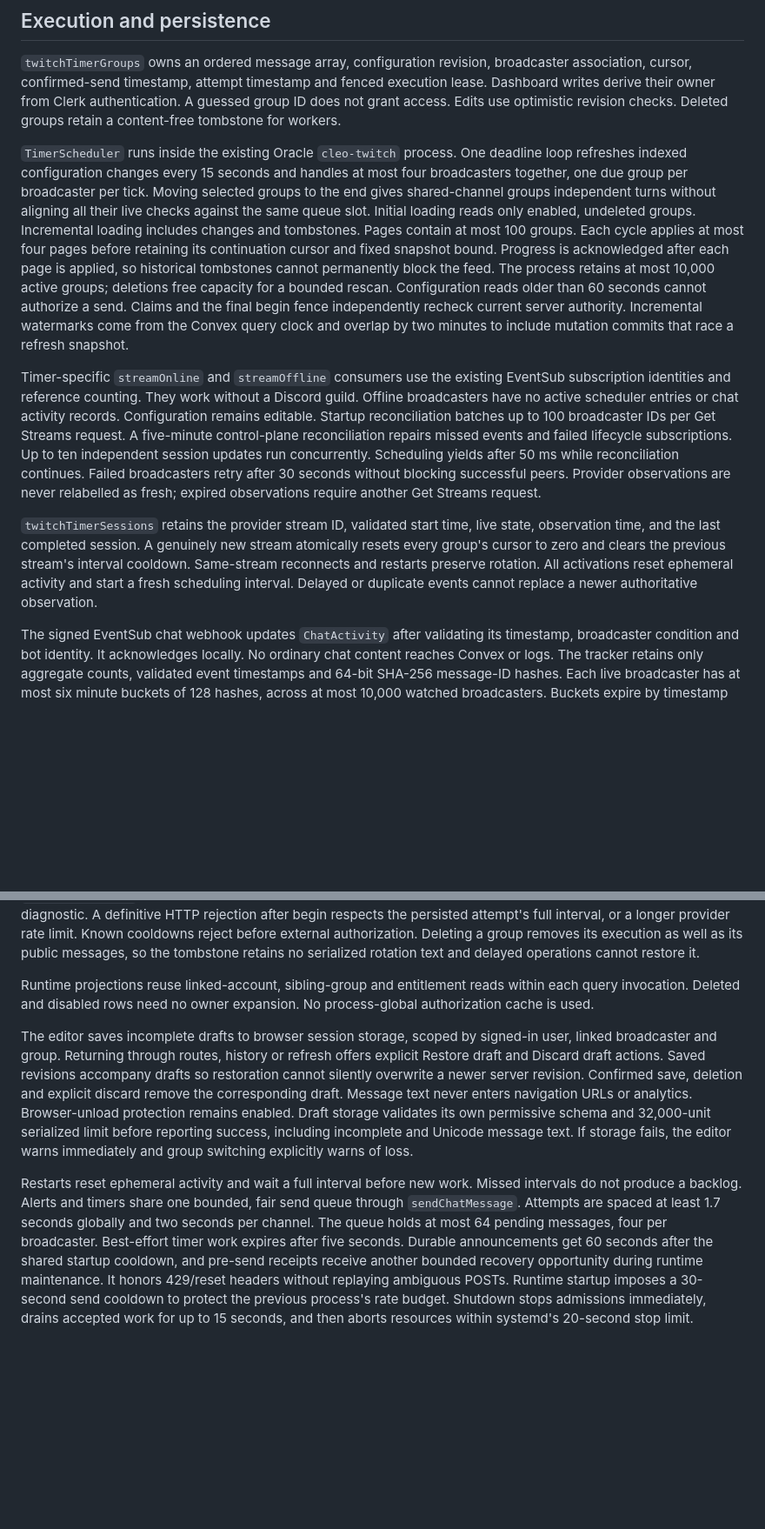
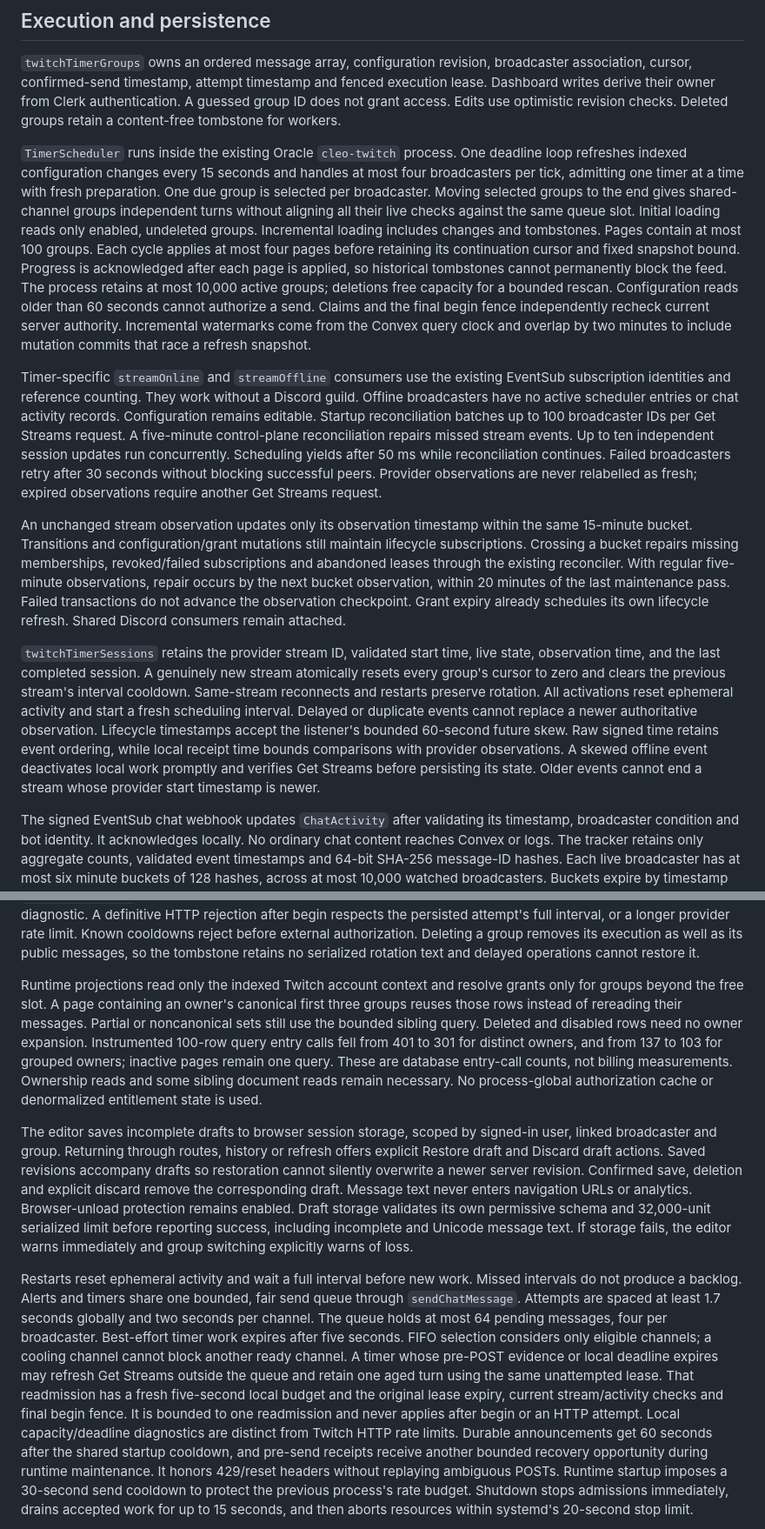
Before and after one commit to jcodog/Cleo, a Markdown page: docs/twitch/timers.md, 2 parts joined by grey strips. Shown at 87% size. Drawn GitHub-style; blank space fills up the shorter version.

Commit message:
docs(twitch): explain bounded admission and lifecycle repair costs
Document fair eligible-channel queue selection, one pre-POST evidence refresh, unchanged attempt limits and conservative delivery semantics. Describe lifecycle clock domains, bounded observation-bucket repair, grant-driven refresh and remaining authoritative owner reads. Record measured query-entry reductions without presenting them as billing measurements. No merge, deployment, production configuration or live Twitch send is part of this work.

```diff
--- a/docs/twitch/timers.md
+++ b/docs/twitch/timers.md
@@ -16,8 +16,8 @@ revision checks. Deleted groups retain a content-free tombstone for workers.
 
 `TimerScheduler` runs inside the existing Oracle `cleo-twitch` process. One
 deadline loop refreshes indexed configuration changes every 15 seconds and
-handles at most four broadcasters together, one due group per broadcaster per
-tick. Moving selected groups to the end gives shared-channel groups independent
+handles at most four broadcasters per tick, admitting one timer at a time with
+fresh preparation. One due group is selected per broadcaster. Moving selected groups to the end gives shared-channel groups independent
 turns without aligning all their live checks against the same queue slot.
 Initial loading reads only enabled,
 undeleted groups. Incremental loading includes changes and tombstones. Pages
@@ -36,11 +36,20 @@ EventSub subscription identities and reference counting. They work without a
 Discord guild. Offline broadcasters have no active scheduler entries or chat
 activity records. Configuration remains editable. Startup reconciliation batches
 up to 100 broadcaster IDs per Get Streams request. A five-minute control-plane
-reconciliation repairs missed events and failed lifecycle subscriptions. Up to ten
+reconciliation repairs missed stream events. Up to ten
 independent session updates run concurrently. Scheduling yields after 50 ms while
 reconciliation continues. Failed broadcasters retry after 30 seconds without
 blocking successful peers. Provider observations are never relabelled as fresh;
 expired observations require another Get Streams request.
+
+An unchanged stream observation updates only its observation timestamp within
+the same 15-minute bucket. Transitions and configuration/grant mutations still
+maintain lifecycle subscriptions. Crossing a bucket repairs missing memberships,
+revoked/failed subscriptions and abandoned leases through the existing reconciler.
+With regular five-minute observations, repair occurs by the next bucket observation,
+within 20 minutes of the last maintenance pass. Failed transactions do not advance
+the observation checkpoint. Grant expiry already schedules its own lifecycle refresh.
+Shared Discord consumers remain attached.
 
 `twitchTimerSessions` retains the provider stream ID, validated start time, live
 state, observation time, and the last completed session. A genuinely new stream
@@ -48,6 +57,11 @@ atomically resets every group's cursor to zero and clears the previous stream's
 interval cooldown. Same-stream reconnects and restarts preserve rotation. All
 activations reset ephemeral activity and start a fresh scheduling interval.
 Delayed or duplicate events cannot replace a newer authoritative observation.
+Lifecycle timestamps accept the listener's bounded 60-second future skew. Raw
+signed time retains event ordering, while local receipt time bounds comparisons
+with provider observations. A skewed offline event deactivates local work promptly
+and verifies Get Streams before persisting its state. Older events cannot end a
+stream whose provider start timestamp is newer.
 
 The signed EventSub chat webhook updates `ChatActivity` after validating its
 timestamp, broadcaster condition and bot identity. It acknowledges locally.
@@ -111,9 +125,15 @@ longer provider rate limit. Known cooldowns reject before external authorization
 Deleting a group removes its execution as well as its public messages, so the
 tombstone retains no serialized rotation text and delayed operations cannot restore it.
 
-Runtime projections reuse linked-account, sibling-group and entitlement reads
-within each query invocation. Deleted and disabled rows need no owner expansion.
-No process-global authorization cache is used.
+Runtime projections read only the indexed Twitch account context and resolve
+grants only for groups beyond the free slot. A page containing an owner's canonical
+first three groups reuses those rows instead of rereading their messages. Partial
+or noncanonical sets still use the bounded sibling query. Deleted and disabled rows
+need no owner expansion. Instrumented 100-row query entry calls fell from 401 to
+301 for distinct owners, and from 137 to 103 for grouped owners; inactive pages
+remain one query. These are database entry-call counts, not billing measurements.
+Ownership reads and some sibling document reads remain necessary. No process-global
+authorization cache or denormalized entitlement state is used.
 
 The editor saves incomplete drafts to browser session storage, scoped by signed-in
 user, linked broadcaster and group. Returning through routes, history or refresh
@@ -130,6 +150,13 @@ Missed intervals do not produce a backlog. Alerts and timers share one bounded,
 fair send queue through `sendChatMessage`. Attempts are spaced at least 1.7
 seconds globally and two seconds per channel. The queue holds at most 64 pending
 messages, four per broadcaster. Best-effort timer work expires after five seconds.
+FIFO selection considers only eligible channels; a cooling channel cannot block
+another ready channel. A timer whose pre-POST evidence or local deadline expires
+may refresh Get Streams outside the queue and retain one aged turn using the same
+unattempted lease. That readmission has a fresh five-second local budget and the
+original lease expiry, current stream/activity checks and final begin fence. It is
+bounded to one readmission and never applies after begin or an HTTP attempt.
+Local capacity/deadline diagnostics are distinct from Twitch HTTP rate limits.
 Durable announcements get 60 seconds after the shared startup cooldown, and
 pre-send receipts receive another bounded recovery opportunity during runtime
 maintenance. It honors 429/reset headers without replaying ambiguous POSTs.
```
